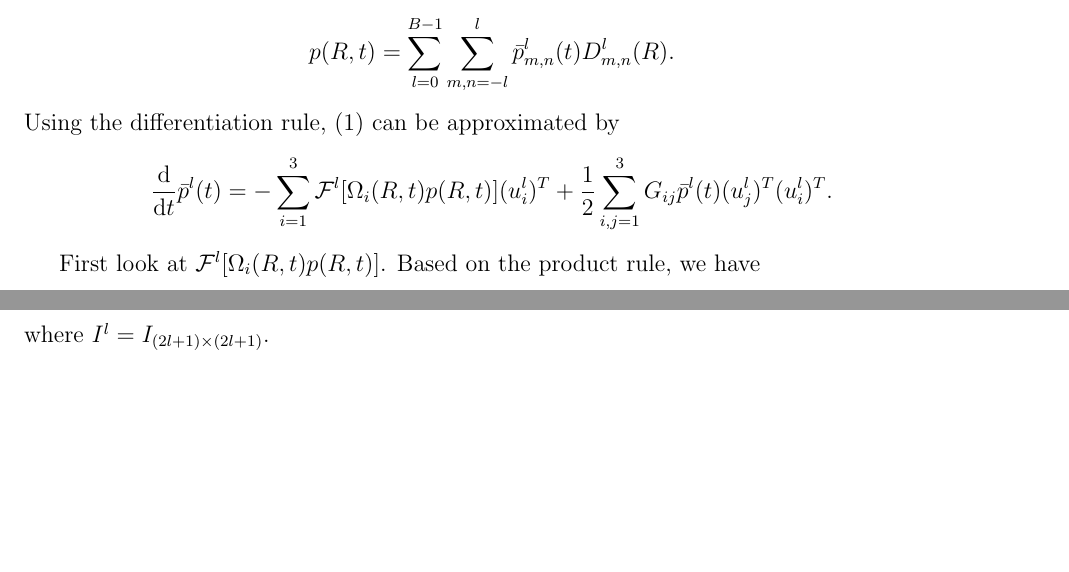
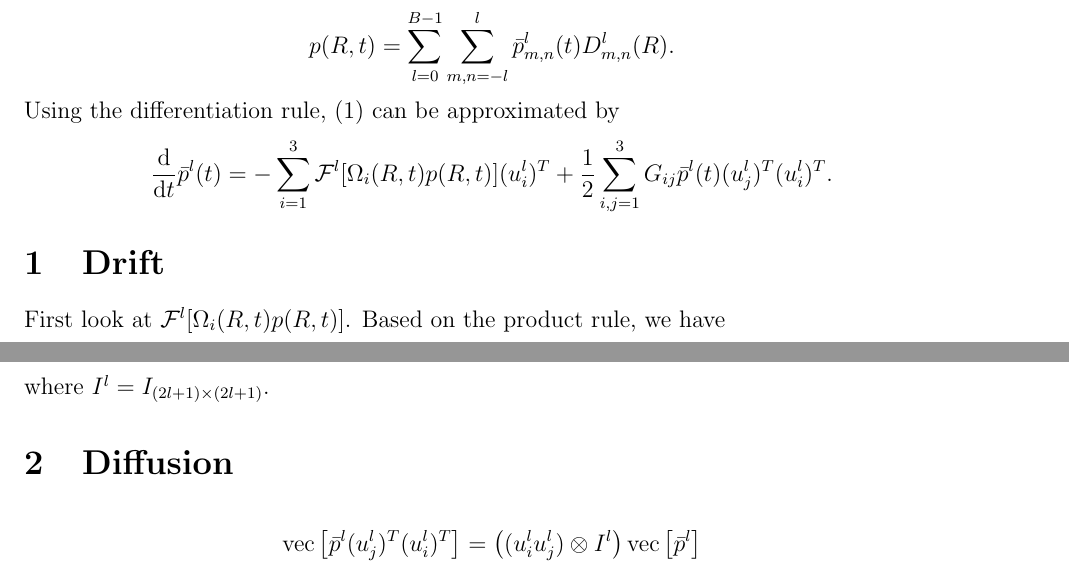
Before and after one commit to fdcl-gwu/hybridPendulum-UP, a LaTeX document (notes/2 uncertainty propagation/propagation.tex): two parts of pages 1 and 2 of 2, joined at a grey line, cut so that both start at the same text, the shorter picture padded with empty space. Compiled offline with pdfLaTeX.

Commit message:
add diffusion

```diff
--- a/notes/2 uncertainty propagation/propagation.tex
+++ b/notes/2 uncertainty propagation/propagation.tex
@@ -45,6 +45,8 @@ Using the differentiation rule, \eqref{eqn:FP} can be approximated by
 	\frac{\diff{}}{\diff{t}} \bar{p}^l(t) = -\sum_{i=1}^3 \dft^l[\Omega_i(R,t)p(R,t)] (u_i^l)^T + \frac{1}{2}\sum_{i,j=1}^3 G_{ij} \bar{p}^l(t) (u_j^l)^T(u_i^l)^T.
 \end{align*}
 
+\section{Drift}
+
 First look at $\mathcal{F}^l[\Omega_i(R,t)p(R,t)]$.
 Based on the product rule, we have
 \begin{align}
@@ -78,4 +80,10 @@ From \eqref{eqn:l,l2}, we can also derive the following matrix expression
 \end{align*}
 where $I^l = I_{(2l+1) \times (2l+1)}$.
 
+\section{Diffusion}
+
+\begin{align*}
+	\vect{\bar{p}^l(u_j^l)^T(u_i^l)^T} = \left( (u_i^lu_j^l) \otimes I^l \right) \vect{\bar{p}^l}
+\end{align*}
+
 \end{document}
```
Also changed, not shown: 2 other files.
